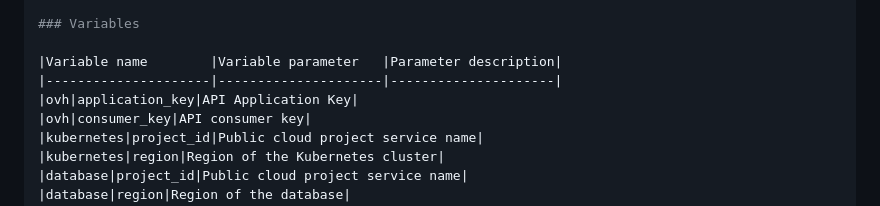
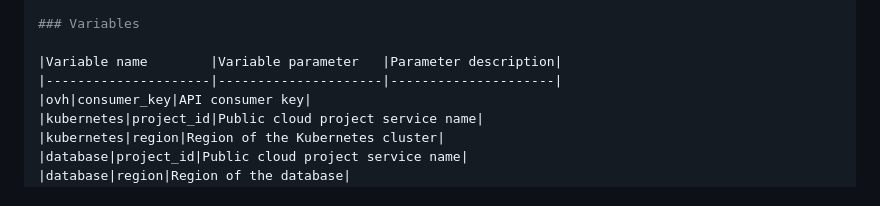
Before and after one commit to ovh/public-cloud-examples, a Markdown page: terraform/wordpress-k8s-mysql/README.md, the part around the change. Drawn GitHub-style.

```diff
--- a/terraform/wordpress-k8s-mysql/README.md
+++ b/terraform/wordpress-k8s-mysql/README.md
@@ -47,7 +47,6 @@ export OVH_CLOUD_PROJECT_SERVICE="xxx"
 
 |Variable name        |Variable parameter   |Parameter description|
 |---------------------|---------------------|---------------------|
-|ovh|application_key|API Application Key|
 |ovh|consumer_key|API consumer key|
 |kubernetes|project_id|Public cloud project service name|
 |kubernetes|region|Region of the Kubernetes cluster|
```
